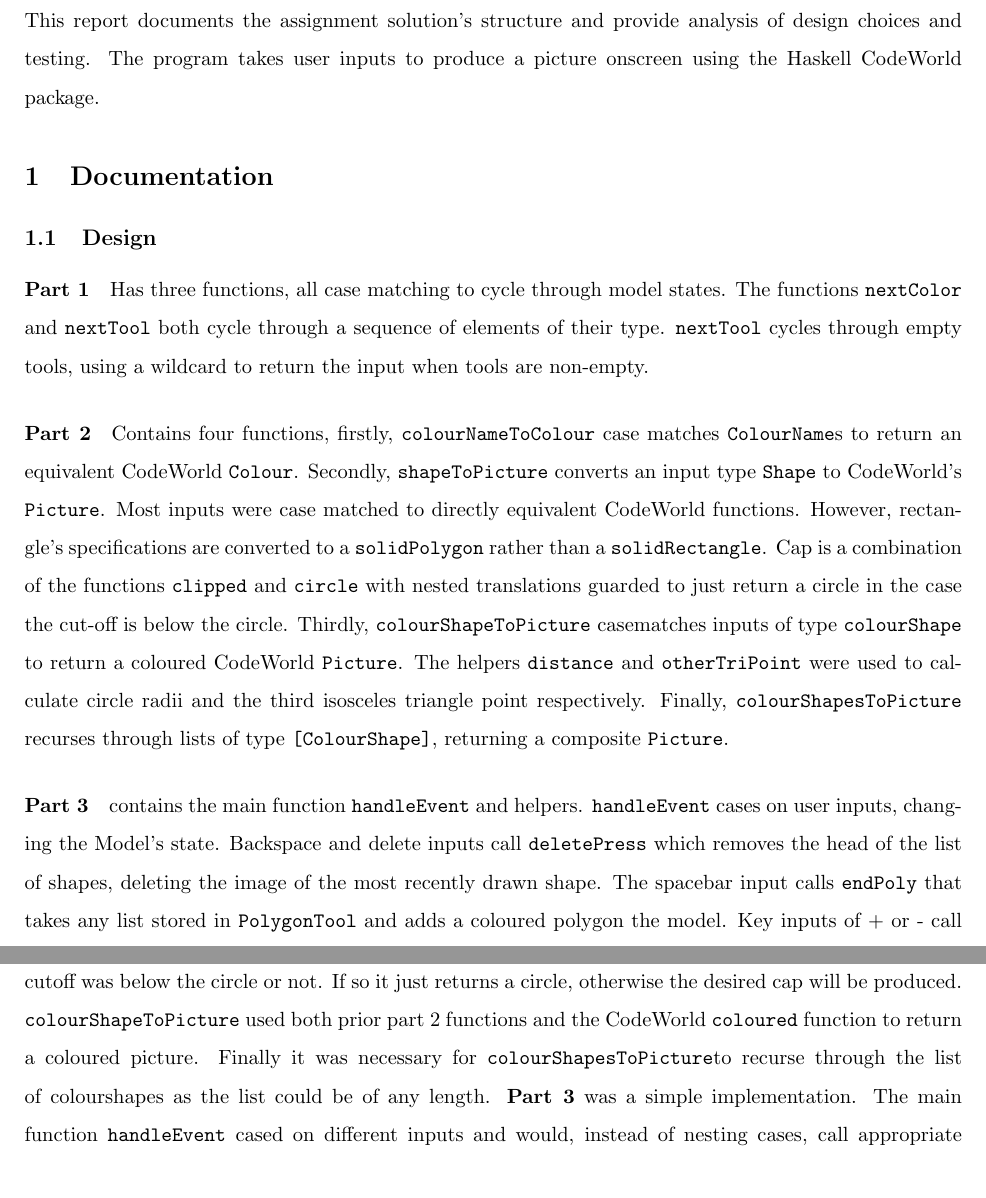
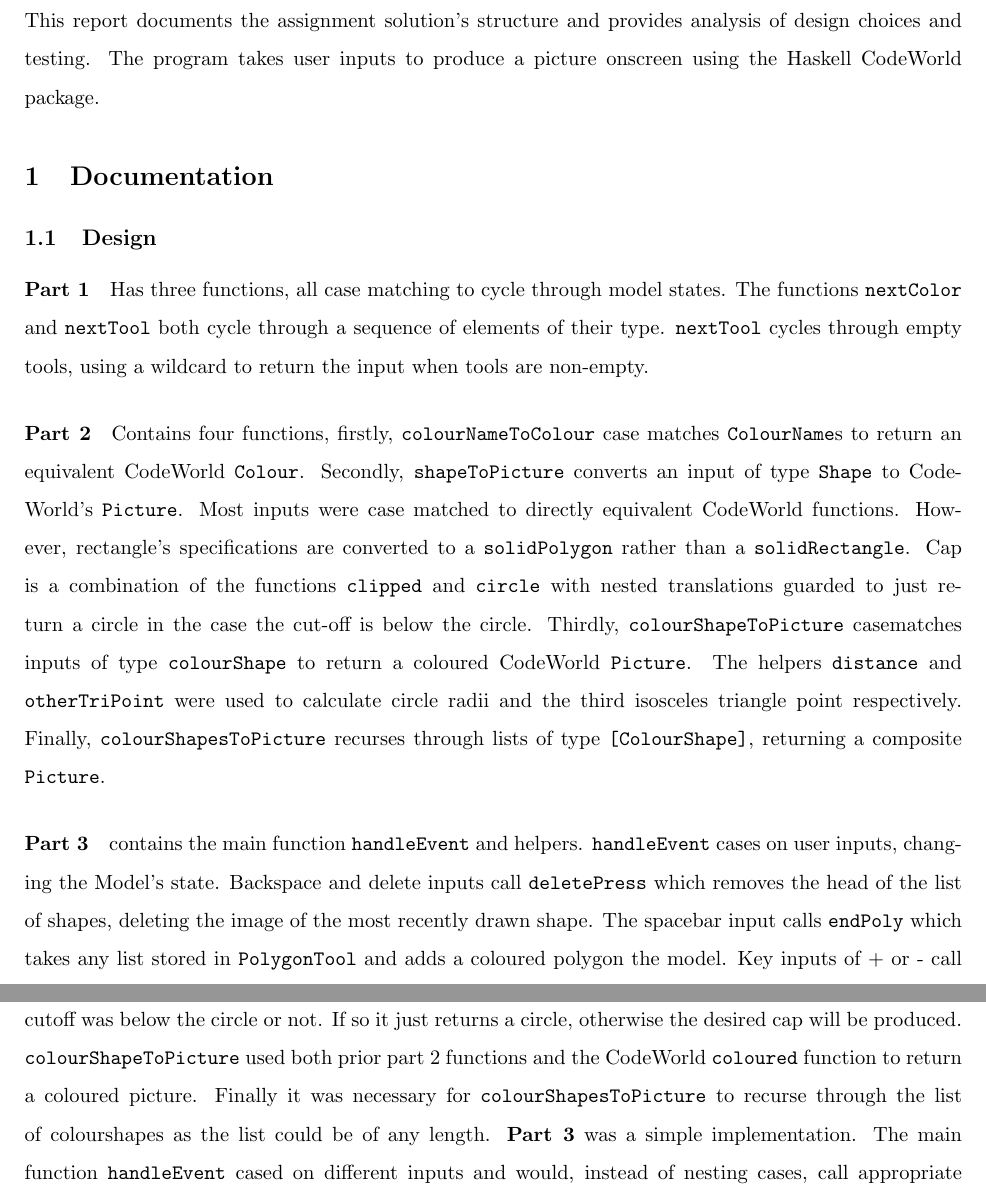
Before and after one commit to VeryBadAtPython/COMP1100_Drawing_Program, a LaTeX document (Report.tex): two parts of pages 2 and 4 of 5, joined at a grey line, cut so that both start at the same text. Compiled offline with pdfLaTeX.

Commit message:
Revised Rept

```diff
--- a/Report.tex
+++ b/Report.tex
@@ -39,7 +39,7 @@
 \pagenumbering{arabic}
 %~~~~~~~~~~~~~~~~~~~~~~~~~~~~~~~~~~~~~~~~~~~~~~~~~~~~~~~~~~~~~~~~~~~~~~~~~~~~~~~~~~~~~~~~~~~~~~~~~~~~
 \section*{Introduction}
-This report documents the assignment solution's structure and provide analysis of design choices and testing. The program takes user inputs to produce a picture onscreen using the Haskell CodeWorld package. %The Documentation section will purely describe the design of the solution. The analysis section will assess the design choices made and the specifications and assumptions that led to them. Finally the Testing section documents the testing regiment used for evaluation.
+This report documents the assignment solution's structure and provides analysis of design choices and testing. The program takes user inputs to produce a picture onscreen using the Haskell CodeWorld package. %The Documentation section will purely describe the design of the solution. The analysis section will assess the design choices made and the specifications and assumptions that led to them. Finally the Testing section documents the testing regiment used for evaluation.
 
 
 %~~~~~~~~~~~~~~~~~~~~~~~~~~~~~~~~~~~~~~~~~~~~~~~~~~~~~~~~~~~~~~~~~~~~~~~~~~~~~~~~~~~~~~~~~~~~~~~~~~~~
@@ -47,9 +47,9 @@ This report documents the assignment solution's structure and provide analysis o
 \subsection{Design}
 \paragraph{Part 1} Has three functions, all case matching to cycle through model states. The functions \verb|nextColor| and  \verb|nextTool| both cycle through a sequence of elements of their type.  \verb|nextTool| cycles through empty tools, using a wildcard to return the input when tools are non-empty. %The first, \verb|toolToLabel| in \verb|model View| case matches an input of a tool, ignoring all other properties to return a string output of instructions to the user on tool use. The second function \verb|nextColor| in \verb|module Controller| uses case matching to cycle through colours according to the specified order. Finally, the function \verb|nextTool| in \verb|module Controller| cycles a particular input of an empty tool to the next tool in the sequence also with empty parameters. It also uses case matching.
 
-\paragraph{Part 2} Contains four functions, firstly, \verb|colourNameToColour|  case matches \verb|ColourName|s to return an equivalent CodeWorld  \verb|Colour|. Secondly, \verb|shapeToPicture| converts an input type \verb|Shape| to CodeWorld's  \verb|Picture|. Most inputs were case matched to directly equivalent CodeWorld functions. However, rectangle's specifications are converted to a \verb|solidPolygon| rather than a \verb|solidRectangle|.  Cap is a combination of the functions \verb|clipped| and \verb|circle| with nested translations guarded to just return a circle in the case the cut-off is below the circle. Thirdly, \verb|colourShapeToPicture| casematches inputs of type \verb|colourShape| to return a coloured CodeWorld  \verb|Picture|. The helpers \verb|distance| and \verb|otherTriPoint| were used to calculate circle radii and the third isosceles triangle point respectively. Finally, \verb|colourShapesToPicture| recurses through lists of type \verb|[ColourShape]|, returning a composite \verb|Picture|.
+\paragraph{Part 2} Contains four functions, firstly, \verb|colourNameToColour|  case matches \verb|ColourName|s to return an equivalent CodeWorld  \verb|Colour|. Secondly, \verb|shapeToPicture| converts an input of type \verb|Shape| to CodeWorld's \verb|Picture|. Most inputs were case matched to directly equivalent CodeWorld functions. However, rectangle's specifications are converted to a \verb|solidPolygon| rather than a \verb|solidRectangle|.  Cap is a combination of the functions \verb|clipped| and \verb|circle| with nested translations guarded to just return a circle in the case the cut-off is below the circle. Thirdly, \verb|colourShapeToPicture| casematches inputs of type \verb|colourShape| to return a coloured CodeWorld  \verb|Picture|. The helpers \verb|distance| and \verb|otherTriPoint| were used to calculate circle radii and the third isosceles triangle point respectively. Finally, \verb|colourShapesToPicture| recurses through lists of type \verb|[ColourShape]|, returning a composite \verb|Picture|.
 
-\paragraph{Part 3} contains the main function  \verb|handleEvent| and helpers. \verb|handleEvent| cases on user inputs, changing the Model's state. Backspace and delete inputs call \verb|deletePress| which removes the head of the list of shapes, deleting the image of the most recently drawn shape. The spacebar input calls  \verb|endPoly| that takes any list stored in  \verb|PolygonTool| and adds a coloured polygon the model. Key inputs of + or - call \verb|scaleRect| and \verb|negScaleRect| respectively that increment the scaling factor stored in \verb|RectangleTool|. Mouse presses call \verb|pointPress| that stores the point pressed in the tool. Mouse releases call \verb|pointRel| which generally completes a shape, adding it to the colourshape list and returning an empty tool however there are two cases on \verb|CapTool| determining if it is storing the circumference point or the cutoff level.
+\paragraph{Part 3} contains the main function  \verb|handleEvent| and helpers. \verb|handleEvent| cases on user inputs, changing the Model's state. Backspace and delete inputs call \verb|deletePress| which removes the head of the list of shapes, deleting the image of the most recently drawn shape. The spacebar input calls  \verb|endPoly| which takes any list stored in  \verb|PolygonTool| and adds a coloured polygon the model. Key inputs of + or - call \verb|scaleRect| and \verb|negScaleRect| respectively which increment the scaling factor stored in \verb|RectangleTool|. Mouse presses call \verb|pointPress| that stores the point pressed in the tool. Mouse releases call \verb|pointRel| which generally completes a shape, adding it to the colourshape list and returning an empty tool however there are two cases on \verb|CapTool| determining if it is storing the circumference point or the cutoff level.
 
 \subsection{Structure}
 \begin{center}
@@ -60,7 +60,7 @@ The top functions are from \verb|module Controller|, allowing user control of th
 
 \subsection{Technical Decisions}
 \textbf{Part 1} used case statements for all three functions as they were all injective with no need for guards.
- \textbf{Part 2} Whilst \verb|colourNameToColour| uses simple case matching, \verb|shapeToPicture| is more complicated, case matching on the tool it returns a CodeWorld \verb|Picture|. For both triangle and rectangle tools the \verb|solidPolygon| function was used to create the associated picture due to the specifications of the input not aligning well to a specific CodeWorld function. For the triangle the points used were the two given points and a third given by the function \verb|otherTriPoint| that calculated the other isosceles point. For rectangles the other two points are a translation of the first two points by a degree dictated by the scaling factor. Necessitated by the clip window and translations used, cap required a guard to determine if the cutoff was below the circle or not. If so it just returns a circle, otherwise the desired cap will be produced. \verb|colourShapeToPicture| used both prior part 2 functions and the CodeWorld  \verb|coloured| function to return a coloured picture. Finally it was necessary for  \verb|colourShapesToPicture|to recurse through the list of colourshapes as the list could be of any length.
+ \textbf{Part 2} Whilst \verb|colourNameToColour| uses simple case matching, \verb|shapeToPicture| is more complicated, case matching on the tool it returns a CodeWorld \verb|Picture|. For both triangle and rectangle tools the \verb|solidPolygon| function was used to create the associated picture due to the specifications of the input not aligning well to a specific CodeWorld function. For the triangle the points used were the two given points and a third given by the function \verb|otherTriPoint| that calculated the other isosceles point. For rectangles the other two points are a translation of the first two points by a degree dictated by the scaling factor. Necessitated by the clip window and translations used, cap was guarded to determine if the cutoff was below the circle or not. If so it just returns a circle, otherwise the desired cap will be produced. \verb|colourShapeToPicture| used both prior part 2 functions and the CodeWorld  \verb|coloured| function to return a coloured picture. Finally it was necessary for  \verb|colourShapesToPicture| to recurse through the list of colourshapes as the list could be of any length.
  \textbf{Part 3} was a simple implementation. The main function \verb|handleEvent| cased on different inputs and would, instead of nesting cases, call appropriate helper function(s) which could case on the required part of the input to produce the desired output .  To reduce the risk of case exhaustion errors most helpers had a wildcard case.
 
  \subsection{Assumptions}%Describe assumptions you have made about how a user might use the program and how this has influenced your design decisions.
```
Also changed, not shown: Report.pdf, 3 other files.
